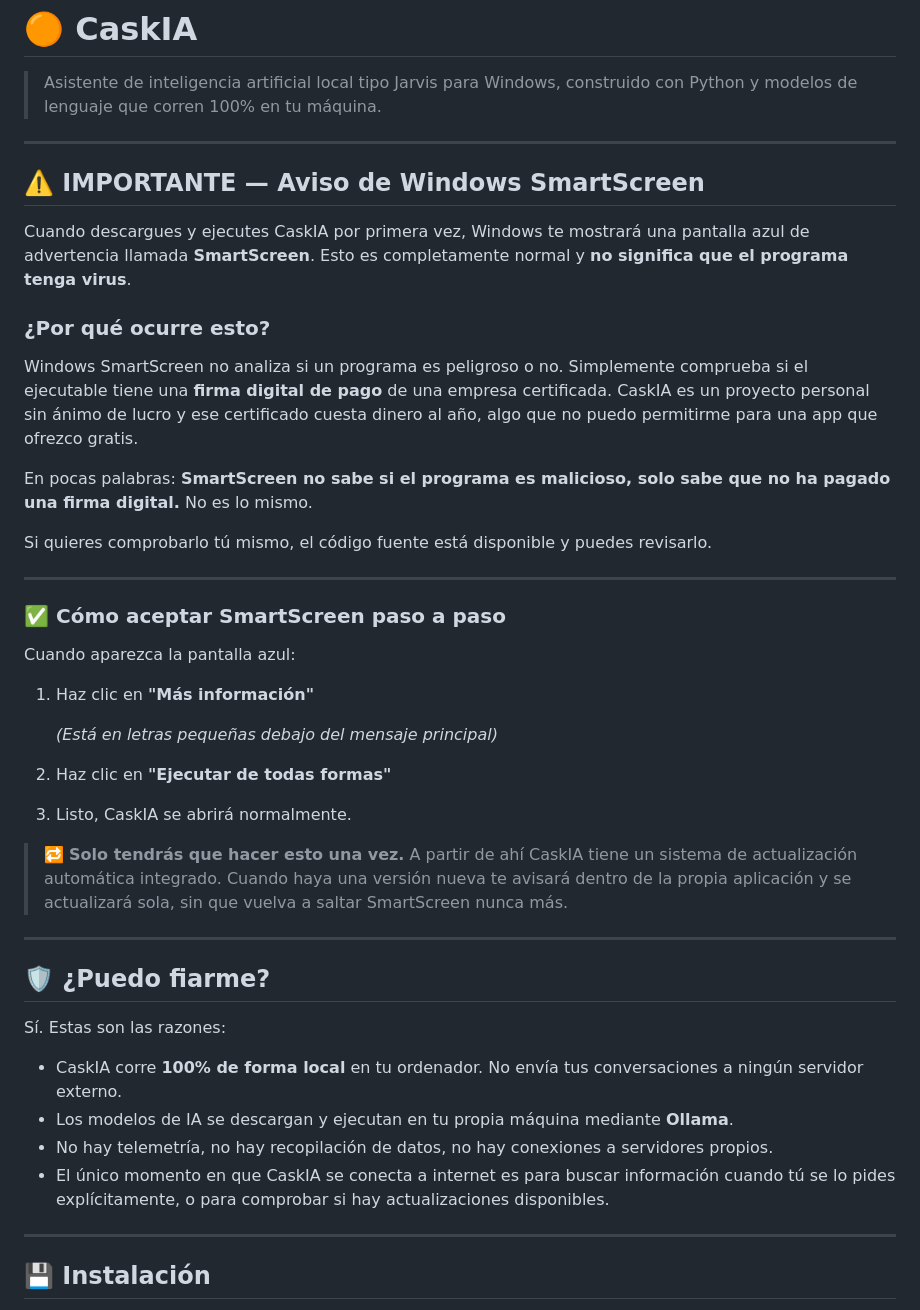
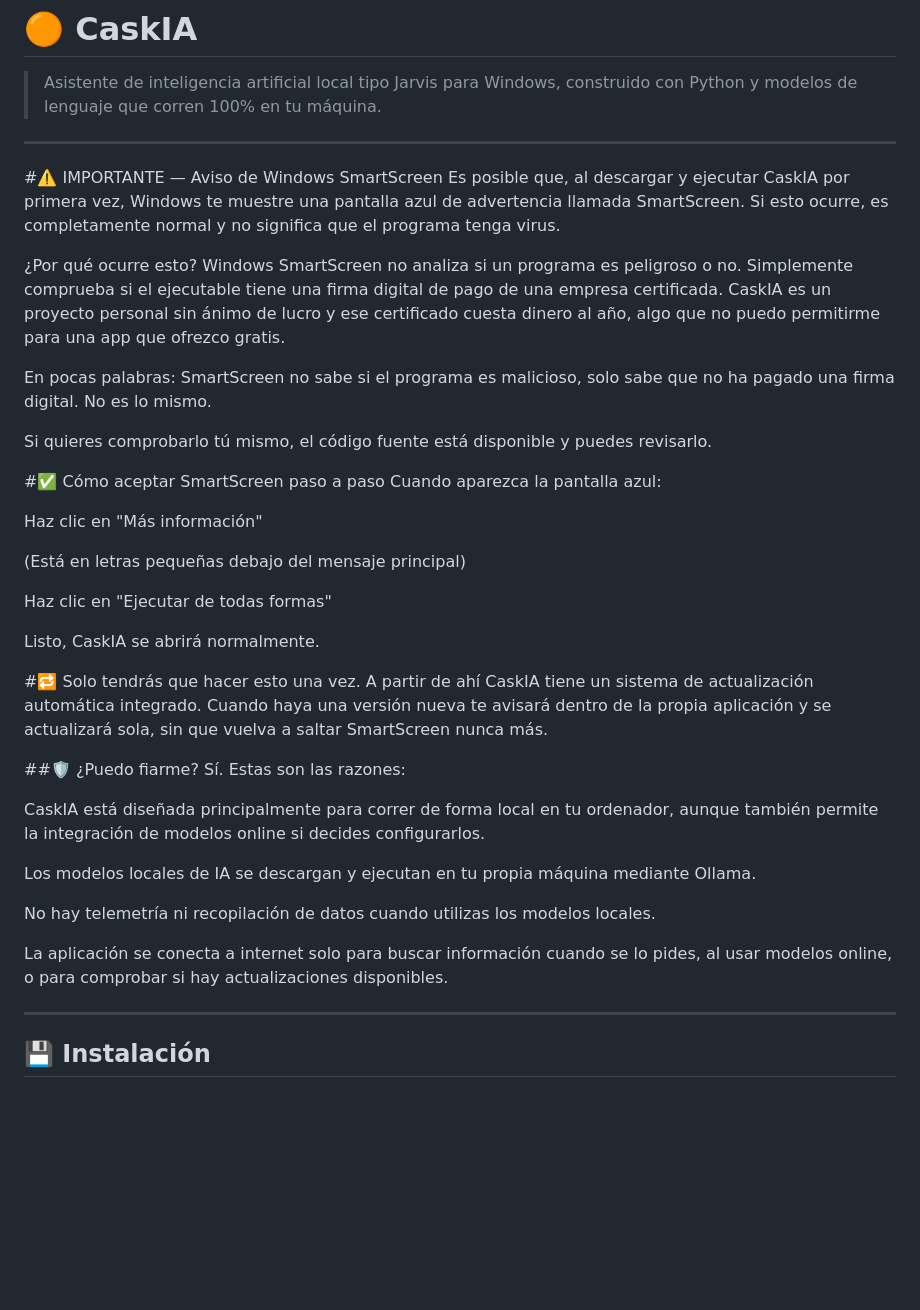
Before and after one commit to CyerExtreme/CaskIA, a Markdown page: README.md, the part around the change. Rendered like a GitHub page; blank space fills up the shorter version.

```diff
--- a/README.md
+++ b/README.md
@@ -4,44 +4,39 @@
 
 ---
 
-## ⚠️ IMPORTANTE — Aviso de Windows SmartScreen
+#⚠️ IMPORTANTE — Aviso de Windows SmartScreen
+Es posible que, al descargar y ejecutar CaskIA por primera vez, Windows te muestre una pantalla azul de advertencia llamada SmartScreen. Si esto ocurre, es completamente normal y no significa que el programa tenga virus.
 
-Cuando descargues y ejecutes CaskIA por primera vez, Windows te mostrará una pantalla azul de advertencia llamada **SmartScreen**. Esto es completamente normal y **no significa que el programa tenga virus**.
+¿Por qué ocurre esto?
+Windows SmartScreen no analiza si un programa es peligroso o no. Simplemente comprueba si el ejecutable tiene una firma digital de pago de una empresa certificada. CaskIA es un proyecto personal sin ánimo de lucro y ese certificado cuesta dinero al año, algo que no puedo permitirme para una app que ofrezco gratis.
 
-### ¿Por qué ocurre esto?
-
-Windows SmartScreen no analiza si un programa es peligroso o no. Simplemente comprueba si el ejecutable tiene una **firma digital de pago** de una empresa certificada. CaskIA es un proyecto personal sin ánimo de lucro y ese certificado cuesta dinero al año, algo que no puedo permitirme para una app que ofrezco gratis.
-
-En pocas palabras: **SmartScreen no sabe si el programa es malicioso, solo sabe que no ha pagado una firma digital.** No es lo mismo.
+En pocas palabras: SmartScreen no sabe si el programa es malicioso, solo sabe que no ha pagado una firma digital. No es lo mismo.
 
 Si quieres comprobarlo tú mismo, el código fuente está disponible y puedes revisarlo.
 
----
-
-### ✅ Cómo aceptar SmartScreen paso a paso
-
+#✅ Cómo aceptar SmartScreen paso a paso
 Cuando aparezca la pantalla azul:
 
-1. Haz clic en **"Más información"**
+Haz clic en "Más información"
 
-   *(Está en letras pequeñas debajo del mensaje principal)*
+(Está en letras pequeñas debajo del mensaje principal)
 
-2. Haz clic en **"Ejecutar de todas formas"**
+Haz clic en "Ejecutar de todas formas"
 
-3. Listo, CaskIA se abrirá normalmente.
+Listo, CaskIA se abrirá normalmente.
 
-> 🔁 **Solo tendrás que hacer esto una vez.** A partir de ahí CaskIA tiene un sistema de actualización automática integrado. Cuando haya una versión nueva te avisará dentro de la propia aplicación y se actualizará sola, sin que vuelva a saltar SmartScreen nunca más.
+#🔁 Solo tendrás que hacer esto una vez. A partir de ahí CaskIA tiene un sistema de actualización automática integrado. Cuando haya una versión nueva te avisará dentro de la propia aplicación y se actualizará sola, sin que vuelva a saltar SmartScreen nunca más.
 
----
-
-## 🛡️ ¿Puedo fiarme?
-
+##🛡️ ¿Puedo fiarme?
 Sí. Estas son las razones:
 
-- CaskIA corre **100% de forma local** en tu ordenador. No envía tus conversaciones a ningún servidor externo.
-- Los modelos de IA se descargan y ejecutan en tu propia máquina mediante **Ollama**.
-- No hay telemetría, no hay recopilación de datos, no hay conexiones a servidores propios.
-- El único momento en que CaskIA se conecta a internet es para buscar información cuando tú se lo pides explícitamente, o para comprobar si hay actualizaciones disponibles.
+CaskIA está diseñada principalmente para correr de forma local en tu ordenador, aunque también permite la integración de modelos online si decides configurarlos.
+
+Los modelos locales de IA se descargan y ejecutan en tu propia máquina mediante Ollama.
+
+No hay telemetría ni recopilación de datos cuando utilizas los modelos locales.
+
+La aplicación se conecta a internet solo para buscar información cuando se lo pides, al usar modelos online, o para comprobar si hay actualizaciones disponibles.
 
 ---
 
```
